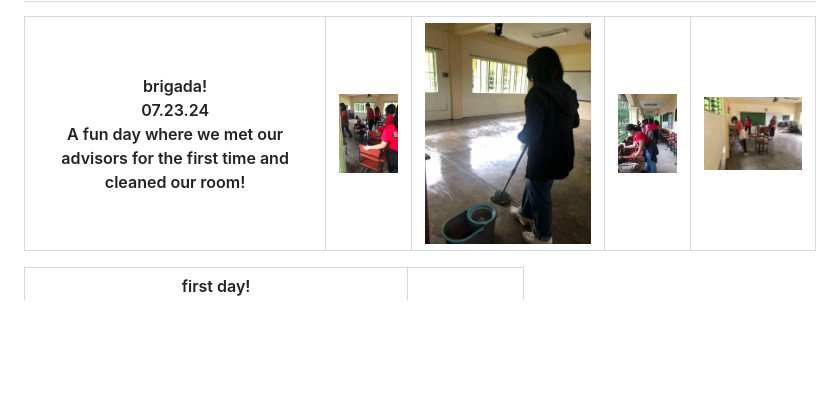
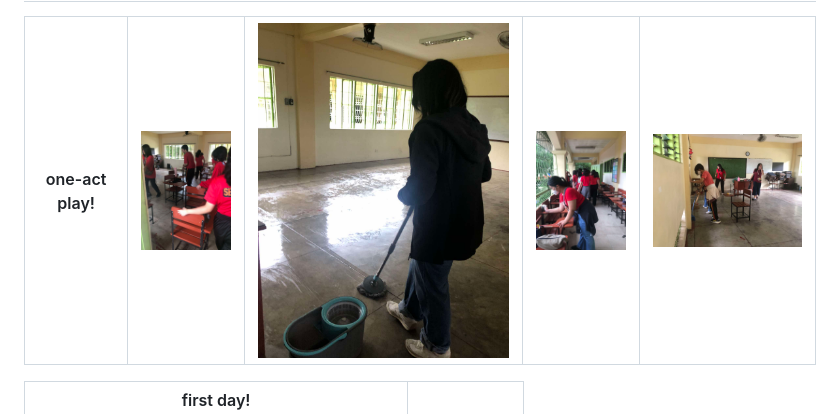
Before and after one commit to ccsarra/ccgsarra.github.io, a Markdown page: README.md, the part around the change. GitHub-like rendering; blank space fills up the shorter version.

```diff
--- a/README.md
+++ b/README.md
@@ -165,9 +165,7 @@ interests as me!
 
 <table border="4" cellpadding="10" width="1000" align="center">
 <tr>
-<th> brigada! <br>
-07.23.24 <br>
-A fun day where we met our advisors for the first time and cleaned our room! <br>
+<th> one-act play!
 </th>
 <td> <img src="ICT/brigada.jpg" alt="brig." width="150px" heigth="140px"></img> </td>
 <td> <img src="ICT/brigada me.jpg" alt="brig1." width="150x" heigth="14px"></img> </td>
```
